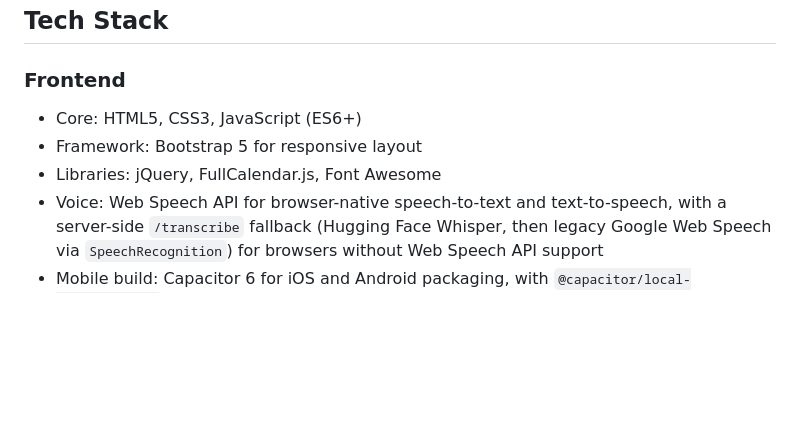
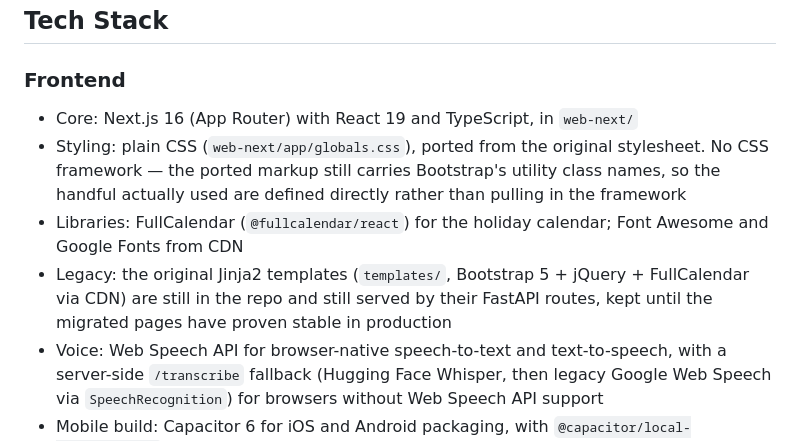
Before and after one commit to Brian-code-123/The-Listening-Tree, a Markdown page: README.md, the part around the change. GitHub-like rendering; blank space fills up the shorter version.

Commit message:
Fix the stale frontend section in the README's tech stack
Still listed Bootstrap and jQuery as the frontend, which contradicted
the System Architecture section a few lines down that already described
the Next.js app. web-next doesn't load either one - the ported markup
kept Bootstrap's class names, so globals.css defines the ~30 utilities
that are actually used instead of pulling in the framework.

```diff
--- a/README.md
+++ b/README.md
@@ -55,9 +55,10 @@ The Listening Tree delivers a compassionate, intuitive AI companion tailored for
 
 ### Frontend
 
-- Core: HTML5, CSS3, JavaScript (ES6+)
-- Framework: Bootstrap 5 for responsive layout
-- Libraries: jQuery, FullCalendar.js, Font Awesome
+- Core: Next.js 16 (App Router) with React 19 and TypeScript, in `web-next/`
+- Styling: plain CSS (`web-next/app/globals.css`), ported from the original stylesheet. No CSS framework — the ported markup still carries Bootstrap's utility class names, so the handful actually used are defined directly rather than pulling in the framework
+- Libraries: FullCalendar (`@fullcalendar/react`) for the holiday calendar; Font Awesome and Google Fonts from CDN
+- Legacy: the original Jinja2 templates (`templates/`, Bootstrap 5 + jQuery + FullCalendar via CDN) are still in the repo and still served by their FastAPI routes, kept until the migrated pages have proven stable in production
 - Voice: Web Speech API for browser-native speech-to-text and text-to-speech, with a server-side `/transcribe` fallback (Hugging Face Whisper, then legacy Google Web Speech via `SpeechRecognition`) for browsers without Web Speech API support
 - Mobile build: Capacitor 6 for iOS and Android packaging, with `@capacitor/local-notifications` for background reminder alarms
 - Deployment: Vercel
```
